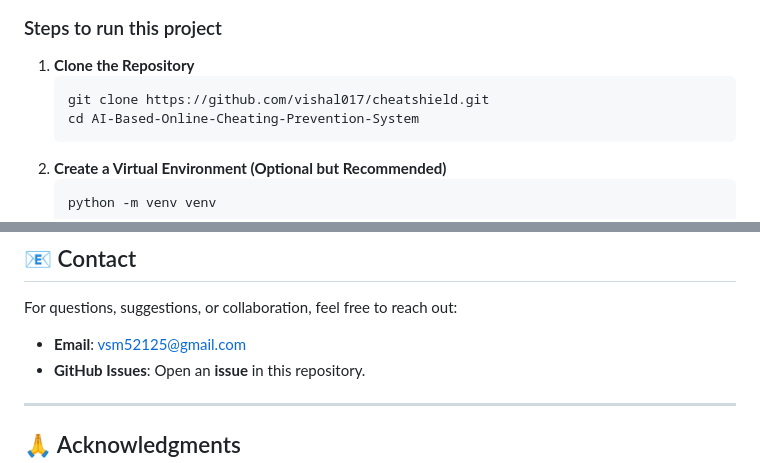
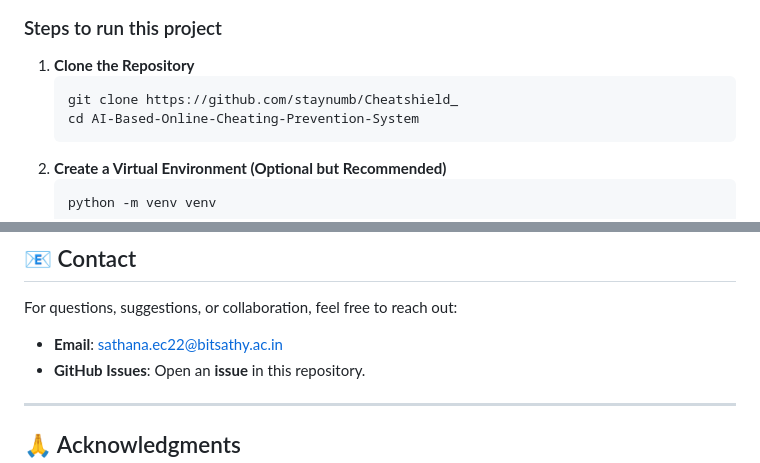
Before and after one commit to staynumb/Cheatshield_, a Markdown page: README.md, 2 parts joined by grey strips. Drawn GitHub-style.

````diff
--- a/README.md
+++ b/README.md
@@ -73,7 +73,7 @@ AI-Based-Online-Cheating-Prevention-System
 ### Steps to run this project
 1. **Clone the Repository**
    ```bash
-   git clone https://github.com/vishal017/cheatshield.git
+   git clone https://github.com/staynumb/Cheatshield_
    cd AI-Based-Online-Cheating-Prevention-System
    ```
 2. **Create a Virtual Environment (Optional but Recommended)**
@@ -186,7 +186,7 @@ Ensure your code follows the **project’s coding style**.
 
 For questions, suggestions, or collaboration, feel free to reach out:
 
-- **Email**: vsm52125@gmail.com
+- **Email**: sathana.ec22@bitsathy.ac.in
 - **GitHub Issues**: Open an **issue** in this repository.
 
 ---
````
